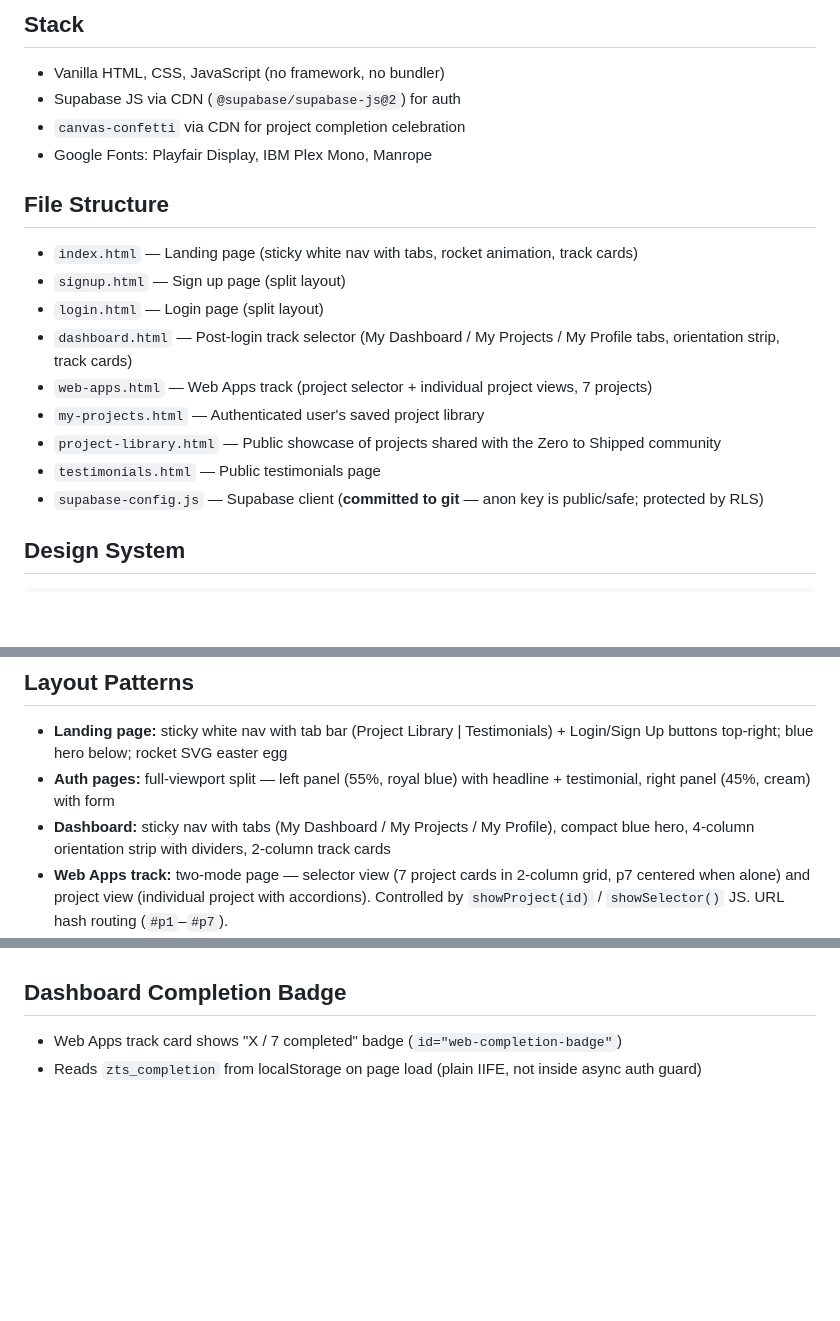
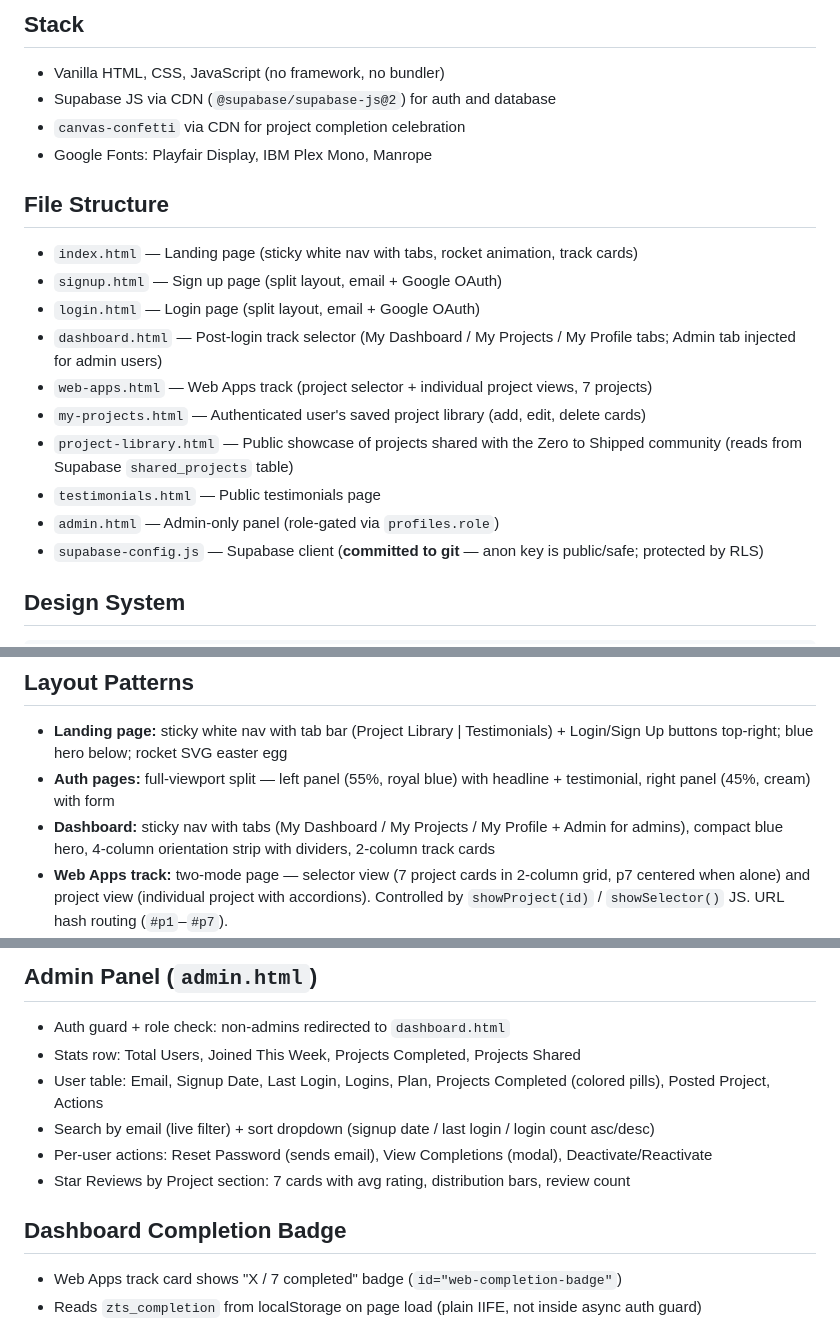
Before and after one commit to sethhauben-prog/FINAL-Zero-to-Shipped, a Markdown page: CLAUDE.md, 3 parts joined by grey strips. Rendered like a GitHub page; blank space fills up the shorter version.

```diff
--- a/CLAUDE.md
+++ b/CLAUDE.md
@@ -5,19 +5,20 @@ A plain HTML/CSS/JS learning platform with no build step or framework. Open file
 
 ## Stack
 - Vanilla HTML, CSS, JavaScript (no framework, no bundler)
-- Supabase JS via CDN (`@supabase/supabase-js@2`) for auth
+- Supabase JS via CDN (`@supabase/supabase-js@2`) for auth and database
 - `canvas-confetti` via CDN for project completion celebration
 - Google Fonts: Playfair Display, IBM Plex Mono, Manrope
 
 ## File Structure
 - `index.html` — Landing page (sticky white nav with tabs, rocket animation, track cards)
-- `signup.html` — Sign up page (split layout)
-- `login.html` — Login page (split layout)
-- `dashboard.html` — Post-login track selector (My Dashboard / My Projects / My Profile tabs, orientation strip, track cards)
+- `signup.html` — Sign up page (split layout, email + Google OAuth)
+- `login.html` — Login page (split layout, email + Google OAuth)
+- `dashboard.html` — Post-login track selector (My Dashboard / My Projects / My Profile tabs; Admin tab injected for admin users)
 - `web-apps.html` — Web Apps track (project selector + individual project views, 7 projects)
-- `my-projects.html` — Authenticated user's saved project library
-- `project-library.html` — Public showcase of projects shared with the Zero to Shipped community
+- `my-projects.html` — Authenticated user's saved project library (add, edit, delete cards)
+- `project-library.html` — Public showcase of projects shared with the Zero to Shipped community (reads from Supabase `shared_projects` table)
 - `testimonials.html` — Public testimonials page
+- `admin.html` — Admin-only panel (role-gated via `profiles.role`)
 - `supabase-config.js` — Supabase client (**committed to git** — anon key is public/safe; protected by RLS)
 
 ## Design System
@@ -41,7 +42,7 @@ A plain HTML/CSS/JS learning platform with no build step or framework. Open file
 ## Layout Patterns
 - **Landing page:** sticky white nav with tab bar (Project Library | Testimonials) + Login/Sign Up buttons top-right; blue hero below; rocket SVG easter egg
 - **Auth pages:** full-viewport split — left panel (55%, royal blue) with headline + testimonial, right panel (45%, cream) with form
-- **Dashboard:** sticky nav with tabs (My Dashboard / My Projects / My Profile), compact blue hero, 4-column orientation strip with dividers, 2-column track cards
+- **Dashboard:** sticky nav with tabs (My Dashboard / My Projects / My Profile + Admin for admins), compact blue hero, 4-column orientation strip with dividers, 2-column track cards
 - **Web Apps track:** two-mode page — selector view (7 project cards in 2-column grid, p7 centered when alone) and project view (individual project with accordions). Controlled by `showProject(id)` / `showSelector()` JS. URL hash routing (`#p1`–`#p7`).
 - **My Projects / Project Library / Testimonials:** sticky white nav with same public tabs, blue hero, card grid
 - **Eyebrows:** IBM Plex Mono, 10px, uppercase, `letter-spacing: 0.18em`
@@ -106,3 +144,10 @@ p7: Build Your Own            — Creator      — Claude Code, Your Stack
+## Admin Panel (`admin.html`)
+- Auth guard + role check: non-admins redirected to `dashboard.html`
+- Stats row: Total Users, Joined This Week, Projects Completed, Projects Shared
+- User table: Email, Signup Date, Last Login, Logins, Plan, Projects Completed (colored pills), Posted Project, Actions
+- Search by email (live filter) + sort dropdown (signup date / last login / login count asc/desc)
+- Per-user actions: Reset Password (sends email), View Completions (modal), Deactivate/Reactivate
+- Star Reviews by Project section: 7 cards with avg rating, distribution bars, review count
 
 ## Dashboard Completion Badge
 - Web Apps track card shows "X / 7 completed" badge (`id="web-completion-badge"`)
```
Also changed, not shown: other parts of CLAUDE.md (+41 -4 lines).
